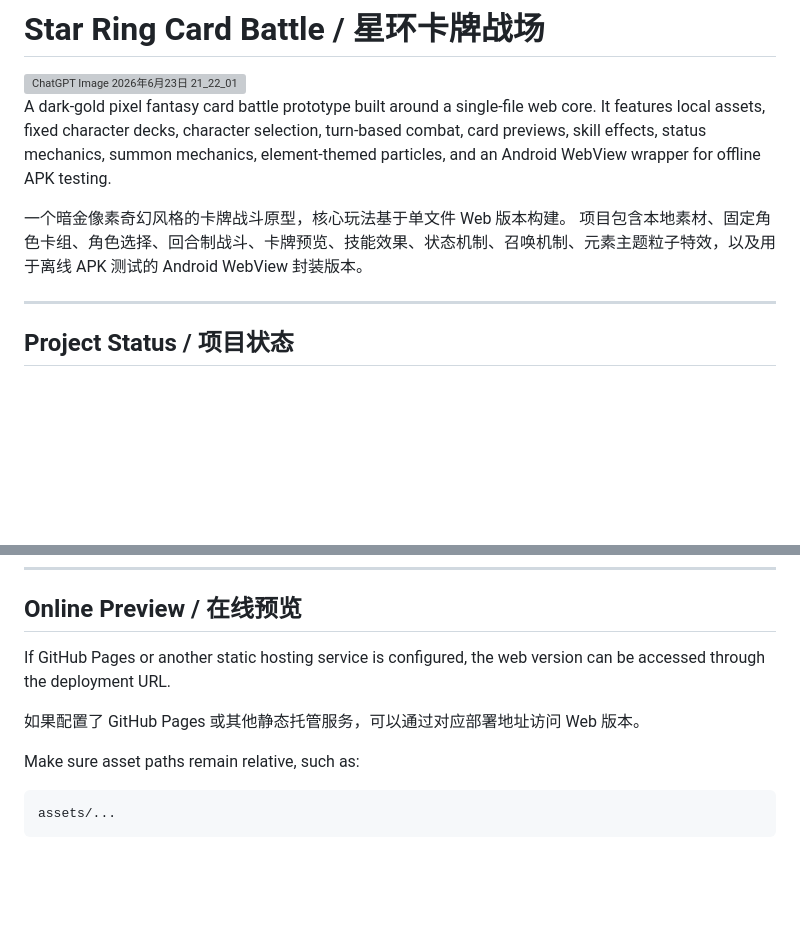
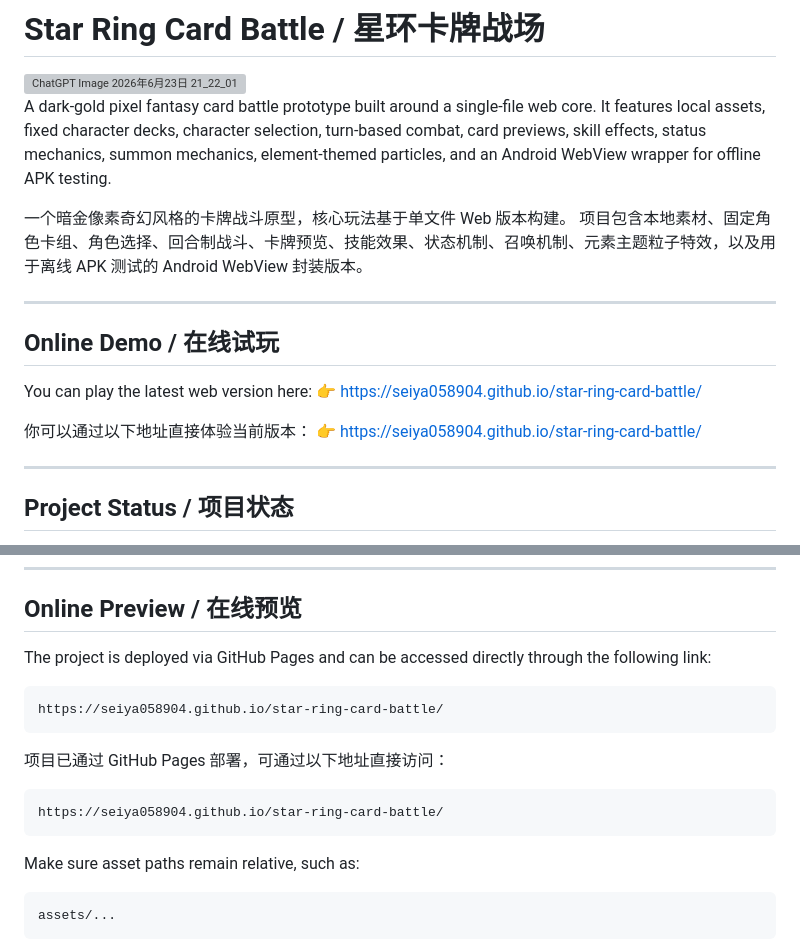
Before and after one commit to seiya058904/star-ring-card-battle, a Markdown page: README.md, 2 parts joined by grey strips. GitHub-like rendering; blank space fills up the shorter version; grey boxes are pictures that could not be loaded.

Commit message:
Enhance README with online demo and project status
Added online demo section and updated project status information in README.md.

````diff
--- a/README.md
+++ b/README.md
@@ -1,6 +1,7 @@
 # Star Ring Card Battle / 星环卡牌战场
 
 <img width="1493" height="1054" alt="ChatGPT Image 2026年6月23日 21_22_01" src="https://github.com/user-attachments/assets/d2a8f767-5a2a-47d5-93b5-5a5f123db184" />
+
 
 
 A dark-gold pixel fantasy card battle prototype built around a single-file web core.
@@ -8,6 +9,16 @@ It features local assets, fixed character decks, character selection, turn-based
 
 一个暗金像素奇幻风格的卡牌战斗原型，核心玩法基于单文件 Web 版本构建。
 项目包含本地素材、固定角色卡组、角色选择、回合制战斗、卡牌预览、技能效果、状态机制、召唤机制、元素主题粒子特效，以及用于离线 APK 测试的 Android WebView 封装版本。
+
+---
+
+## Online Demo / 在线试玩
+
+You can play the latest web version here:
+👉 https://seiya058904.github.io/star-ring-card-battle/
+
+你可以通过以下地址直接体验当前版本：
+👉 https://seiya058904.github.io/star-ring-card-battle/
 
 ---
 
@@ -218,9 +229,17 @@ Notes:
 
 ## Online Preview / 在线预览
 
-If GitHub Pages or another static hosting service is configured, the web version can be accessed through the deployment URL.
+The project is deployed via GitHub Pages and can be accessed directly through the following link:
 
-如果配置了 GitHub Pages 或其他静态托管服务，可以通过对应部署地址访问 Web 版本。
+```text
+https://seiya058904.github.io/star-ring-card-battle/
+```
+
+项目已通过 GitHub Pages 部署，可通过以下地址直接访问：
+
+```text
+https://seiya058904.github.io/star-ring-card-battle/
+```
 
 Make sure asset paths remain relative, such as:
 
````
